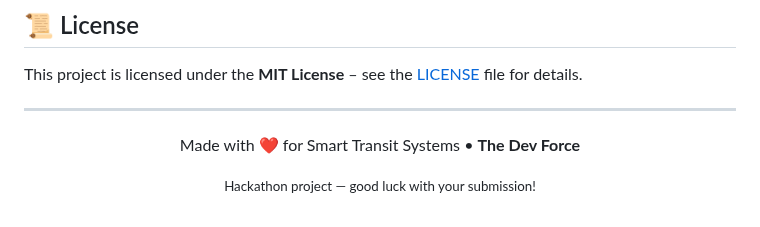
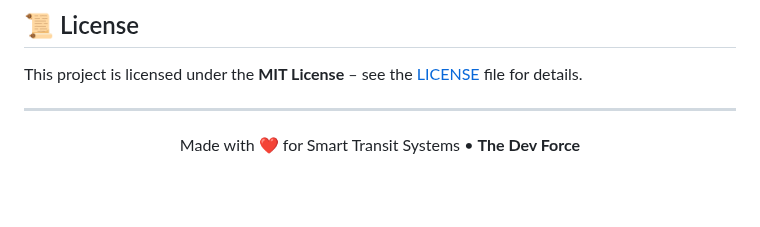
Before and after one commit to DhruvilThummar/BUS-IQ, a Markdown page: README.md, the part around the change. Rendered like a GitHub page; blank space fills up the shorter version.

```diff
--- a/README.md
+++ b/README.md
@@ -182,5 +182,4 @@ This project is licensed under the **MIT License** – see the [LICENSE](LICENSE
 <!-- Footer -->
 <div align="center">
   <p>Made with ❤️ for Smart Transit Systems • <strong>The Dev Force</strong></p>
-  <p><small>Hackathon project — good luck with your submission!</small></p>
 </div>
```
